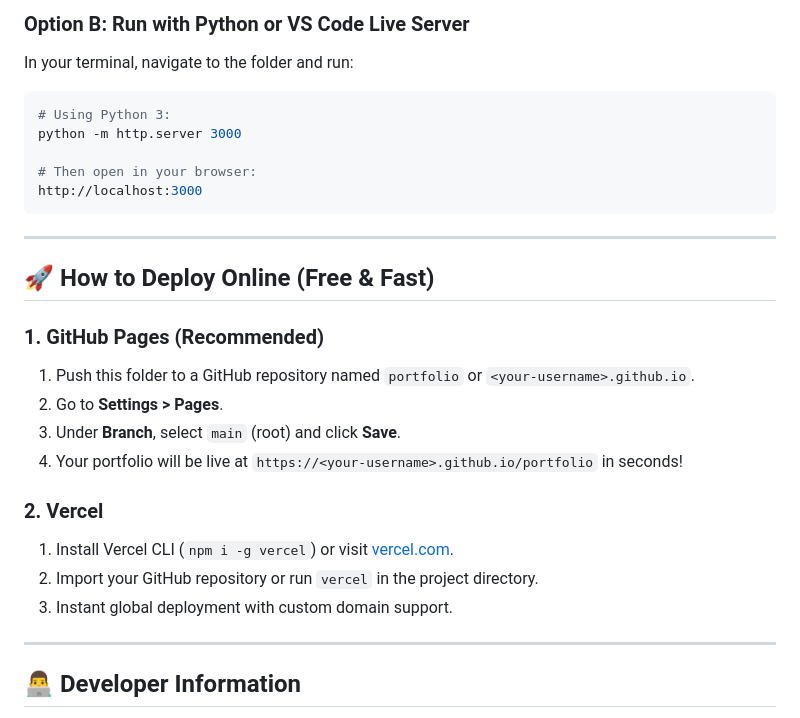
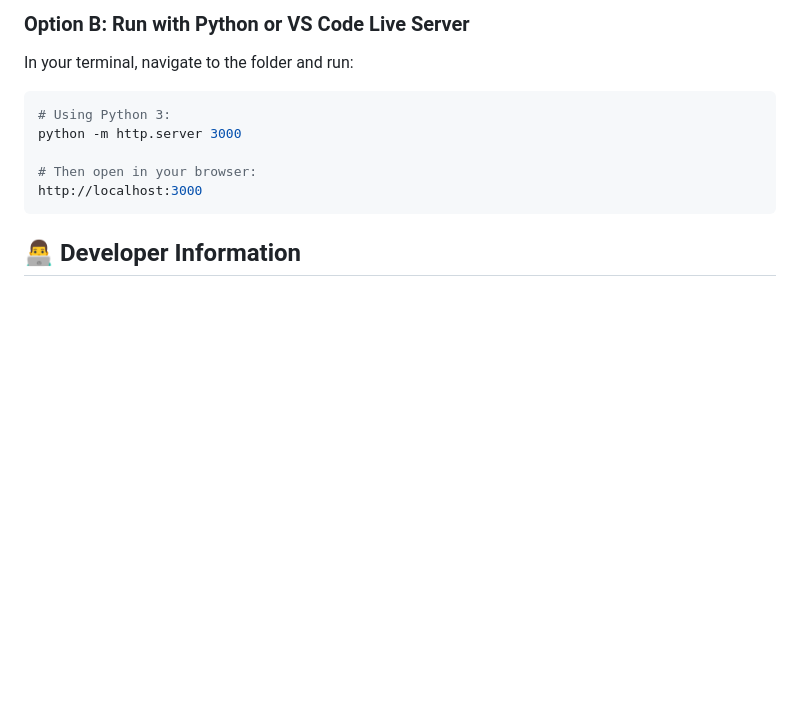
Before and after one commit to Yashmit-kumar/Yashmit_kumar_portfolio, a Markdown page: README.md, the part around the change. Rendered like a GitHub page; blank space fills up the shorter version.

````diff
--- a/README.md
+++ b/README.md
@@ -89,23 +89,6 @@ python -m http.server 3000
 http://localhost:3000
 ```
 
----
-
-## 🚀 How to Deploy Online (Free & Fast)
-
-### 1. GitHub Pages (Recommended)
-1. Push this folder to a GitHub repository named `portfolio` or `<your-username>.github.io`.
-2. Go to **Settings > Pages**.
-3. Under **Branch**, select `main` (root) and click **Save**.
-4. Your portfolio will be live at `https://<your-username>.github.io/portfolio` in seconds!
-
-### 2. Vercel
-1. Install Vercel CLI (`npm i -g vercel`) or visit [vercel.com](https://vercel.com).
-2. Import your GitHub repository or run `vercel` in the project directory.
-3. Instant global deployment with custom domain support.
-
----
-
 ## 👨‍💻 Developer Information
 
 - **Name:** Yashmit Kumar
````
